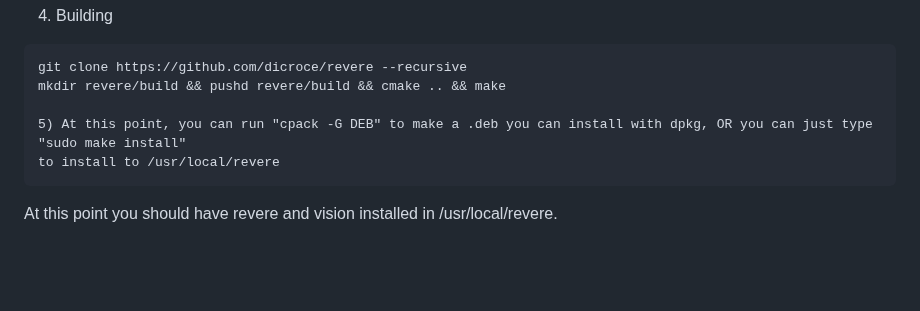
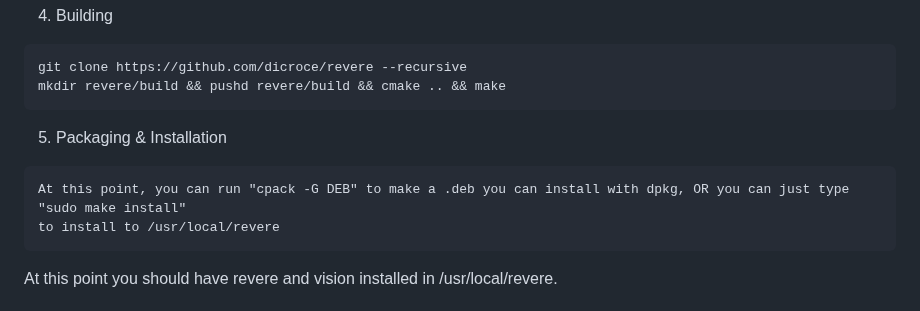
Before and after one commit to dicroce/revere, a Markdown page: README.md, the part around the change. Rendered like a GitHub page; blank space fills up the shorter version.

````diff
--- a/README.md
+++ b/README.md
@@ -186,8 +186,10 @@ sudo apt install git curl zip unzip tar cmake pkg-config nasm libxinerama-dev li
 ```
 git clone https://github.com/dicroce/revere --recursive
 mkdir revere/build && pushd revere/build && cmake .. && make
-
-5) At this point, you can run "cpack -G DEB" to make a .deb you can install with dpkg, OR you can just type "sudo make install"
+```
+5) Packaging & Installation
+```
+At this point, you can run "cpack -G DEB" to make a .deb you can install with dpkg, OR you can just type "sudo make install"
 to install to /usr/local/revere
 ```
 At this point you should have revere and vision installed in /usr/local/revere.
````
